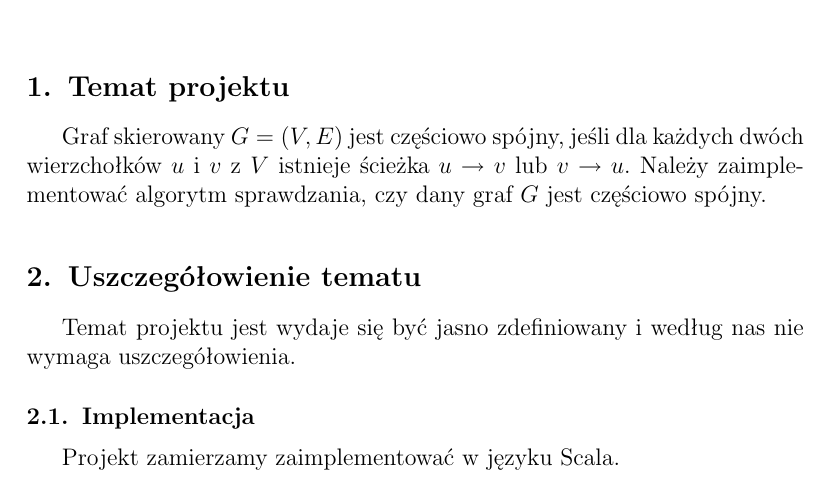
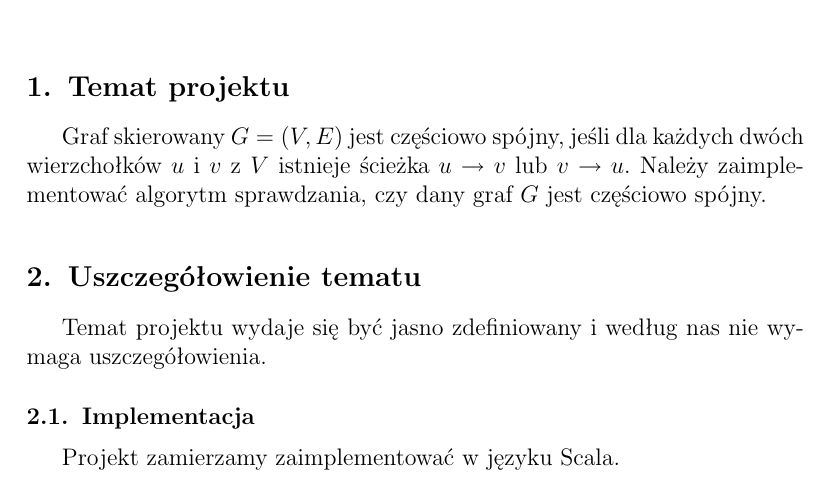
Before and after one commit to jedrz/gis, a LaTeX document (sprawozdanie-1/sprawozdanie-1.tex): part of the page, cut so that both start at the same text. Compiled offline with pdfLaTeX.

Commit message:
Fix sprawozdanie

```diff
--- a/sprawozdanie-1/sprawozdanie-1.tex
+++ b/sprawozdanie-1/sprawozdanie-1.tex
@@ -31,7 +31,7 @@ zaimplementować algorytm sprawdzania, czy dany graf $G$ jest częściowo spójn
 
 \section{Uszczegółowienie tematu}
 
-Temat projektu jest wydaje się być jasno zdefiniowany i~według nas nie wymaga
+Temat projektu wydaje się być jasno zdefiniowany i~według nas nie wymaga
 uszczegółowienia.
 
 \subsection{Implementacja}
```
